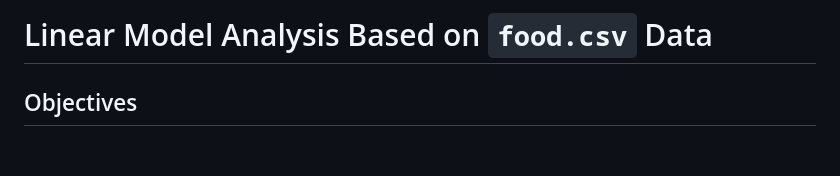
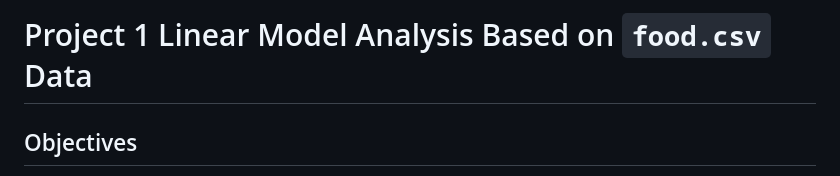
Before and after one commit to kacpro94/R-Econometrics, a Markdown page: README.md, the part around the change. Drawn GitHub-style; blank space fills up the shorter version.

```diff
--- a/README.md
+++ b/README.md
@@ -1,4 +1,4 @@
-# Linear Model Analysis Based on `food.csv` Data
+# Project 1 Linear Model Analysis Based on `food.csv` Data
 
 ## Objectives
 
```
